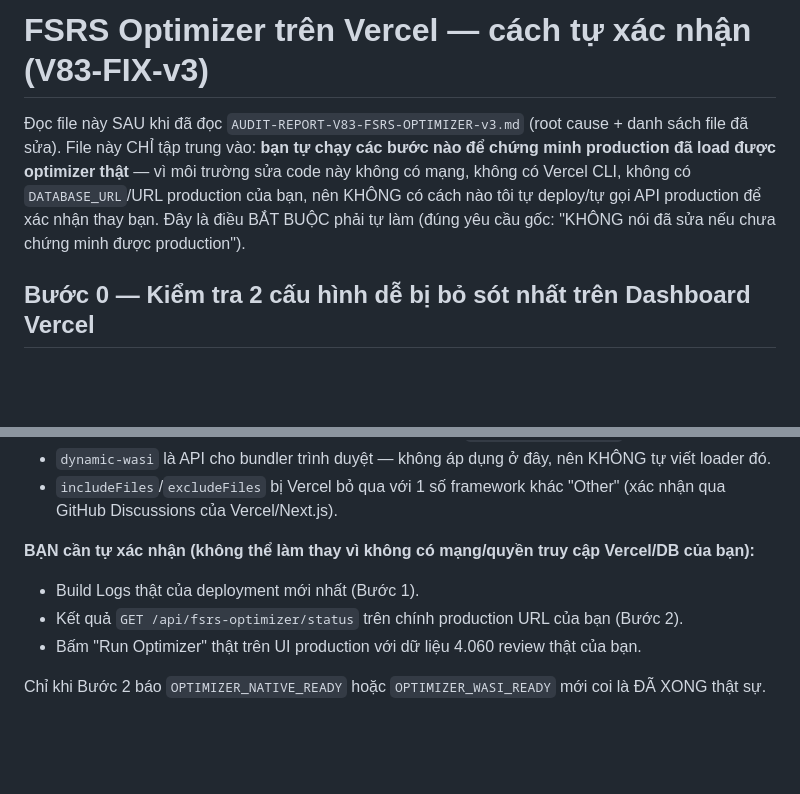
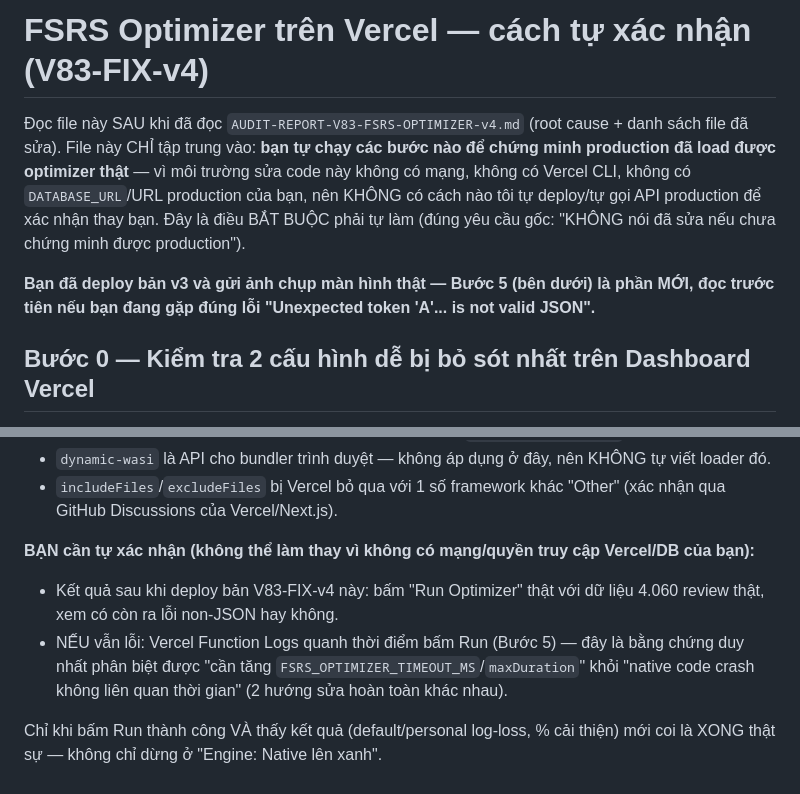
Before and after one commit to luuanh2381-hub/tiengtrung, a Markdown page: TROUBLESHOOTING-FSRS-OPTIMIZER.md, 2 parts joined by grey strips. GitHub-like rendering; blank space fills up the shorter version.

```diff
--- a/TROUBLESHOOTING-FSRS-OPTIMIZER.md
+++ b/TROUBLESHOOTING-FSRS-OPTIMIZER.md
@@ -1,11 +1,14 @@
-# FSRS Optimizer trên Vercel — cách tự xác nhận (V83-FIX-v3)
+# FSRS Optimizer trên Vercel — cách tự xác nhận (V83-FIX-v4)
 
-Đọc file này SAU khi đã đọc `AUDIT-REPORT-V83-FSRS-OPTIMIZER-v3.md` (root cause + danh sách file đã
+Đọc file này SAU khi đã đọc `AUDIT-REPORT-V83-FSRS-OPTIMIZER-v4.md` (root cause + danh sách file đã
 sửa). File này CHỈ tập trung vào: **bạn tự chạy các bước nào để chứng minh production đã load được
 optimizer thật** — vì môi trường sửa code này không có mạng, không có Vercel CLI, không có
 `DATABASE_URL`/URL production của bạn, nên KHÔNG có cách nào tôi tự deploy/tự gọi API production để
 xác nhận thay bạn. Đây là điều BẮT BUỘC phải tự làm (đúng yêu cầu gốc: "KHÔNG nói đã sửa nếu chưa
 chứng minh được production").
+
+**Bạn đã deploy bản v3 và gửi ảnh chụp màn hình thật — Bước 5 (bên dưới) là phần MỚI, đọc trước
+tiên nếu bạn đang gặp đúng lỗi "Unexpected token 'A'... is not valid JSON".**
 
 ## Bước 0 — Kiểm tra 2 cấu hình dễ bị bỏ sót nhất trên Dashboard Vercel
 
@@ -123,8 +180,11 @@ tại — không cần sửa gì thêm.
   GitHub Discussions của Vercel/Next.js).
 
 **BẠN cần tự xác nhận (không thể làm thay vì không có mạng/quyền truy cập Vercel/DB của bạn):**
-- Build Logs thật của deployment mới nhất (Bước 1).
-- Kết quả `GET /api/fsrs-optimizer/status` trên chính production URL của bạn (Bước 2).
-- Bấm "Run Optimizer" thật trên UI production với dữ liệu 4.060 review thật của bạn.
+- Kết quả sau khi deploy bản V83-FIX-v4 này: bấm "Run Optimizer" thật với dữ liệu 4.060 review thật,
+  xem có còn ra lỗi non-JSON hay không.
+- NẾU vẫn lỗi: Vercel Function Logs quanh thời điểm bấm Run (Bước 5) — đây là bằng chứng duy nhất
+  phân biệt được "cần tăng `FSRS_OPTIMIZER_TIMEOUT_MS`/`maxDuration`" khỏi "native code crash không
+  liên quan thời gian" (2 hướng sửa hoàn toàn khác nhau).
 
-Chỉ khi Bước 2 báo `OPTIMIZER_NATIVE_READY` hoặc `OPTIMIZER_WASI_READY` mới coi là ĐÃ XONG thật sự.
+Chỉ khi bấm Run thành công VÀ thấy kết quả (default/personal log-loss, % cải thiện) mới coi là XONG
+thật sự — không chỉ dừng ở "Engine: Native lên xanh".
```
Also changed, not shown: other parts of TROUBLESHOOTING-FSRS-OPTIMIZER.md (+55 -1 lines), AUDIT-REPORT-V83-FSRS-OPTIMIZER-v4.md (added, +128 -0 lines).
